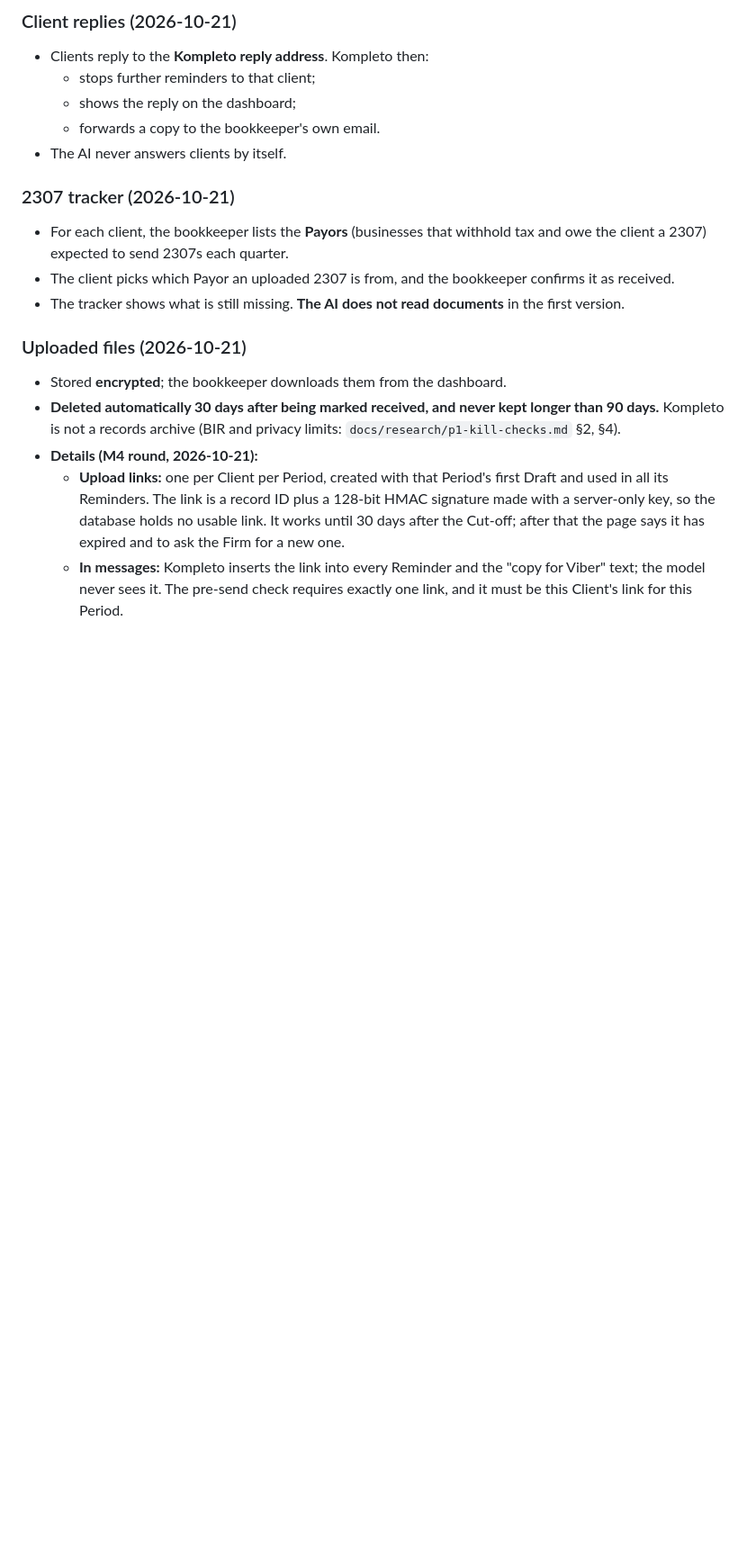
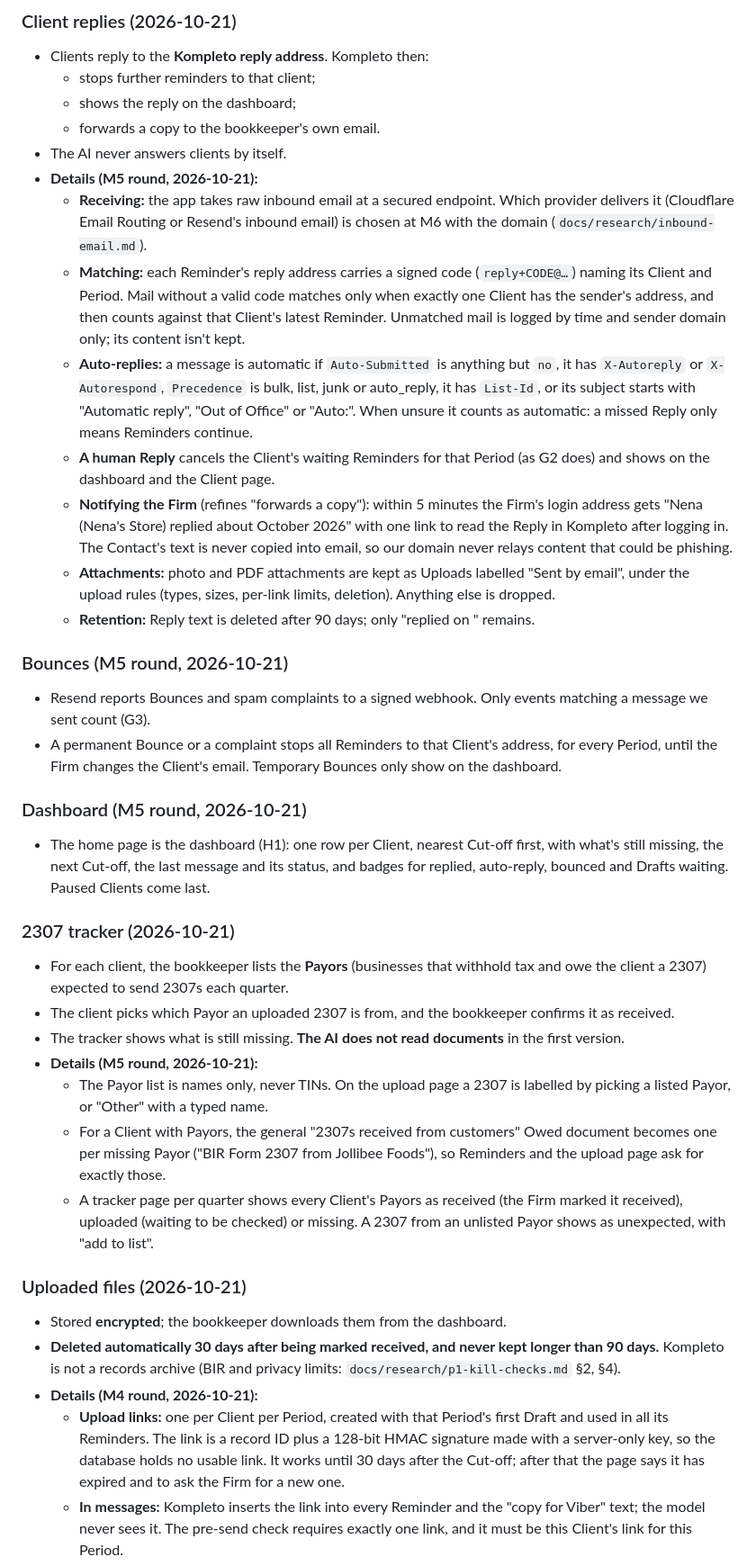
Before and after one commit to Enriquez-Johnmark/kompleto, a Markdown page: docs/product/p1-spec.md, the part around the change. Shown at 90% size. GitHub-like rendering; blank space fills up the shorter version.

Commit message:
Docs: record the M5 decisions on replies, bounces, dashboard and tracker

```diff
--- a/docs/product/p1-spec.md
+++ b/docs/product/p1-spec.md
@@ -110,12 +110,33 @@ Status: **Phase 6 complete except the AI model confirmation** (the blind Taglish
   - shows the reply on the dashboard;
   - forwards a copy to the bookkeeper's own email.
 - The AI never answers clients by itself.
+- **Details (M5 round, 2026-10-21):**
+  - **Receiving:** the app takes raw inbound email at a secured endpoint. Which provider delivers it (Cloudflare Email Routing or Resend's inbound email) is chosen at M6 with the domain (`docs/research/inbound-email.md`).
+  - **Matching:** each Reminder's reply address carries a signed code (`reply+CODE@…`) naming its Client and Period. Mail without a valid code matches only when exactly one Client has the sender's address, and then counts against that Client's latest Reminder. Unmatched mail is logged by time and sender domain only; its content isn't kept.
+  - **Auto-replies:** a message is automatic if `Auto-Submitted` is anything but `no`, it has `X-Autoreply` or `X-Autorespond`, `Precedence` is bulk, list, junk or auto_reply, it has `List-Id`, or its subject starts with "Automatic reply", "Out of Office" or "Auto:". When unsure it counts as automatic: a missed Reply only means Reminders continue.
+  - **A human Reply** cancels the Client's waiting Reminders for that Period (as G2 does) and shows on the dashboard and the Client page.
+  - **Notifying the Firm** (refines "forwards a copy"): within 5 minutes the Firm's login address gets "Nena (Nena's Store) replied about October 2026" with one link to read the Reply in Kompleto after logging in. The Contact's text is never copied into email, so our domain never relays content that could be phishing.
+  - **Attachments:** photo and PDF attachments are kept as Uploads labelled "Sent by email", under the upload rules (types, sizes, per-link limits, deletion). Anything else is dropped.
+  - **Retention:** Reply text is deleted after 90 days; only "replied on <date>" remains.
+
+### Bounces (M5 round, 2026-10-21)
+
+- Resend reports Bounces and spam complaints to a signed webhook. Only events matching a message we sent count (G3).
+- A permanent Bounce or a complaint stops all Reminders to that Client's address, for every Period, until the Firm changes the Client's email. Temporary Bounces only show on the dashboard.
+
+### Dashboard (M5 round, 2026-10-21)
+
+- The home page is the dashboard (H1): one row per Client, nearest Cut-off first, with what's still missing, the next Cut-off, the last message and its status, and badges for replied, auto-reply, bounced and Drafts waiting. Paused Clients come last.
 
 ### 2307 tracker (2026-10-21)
 
 - For each client, the bookkeeper lists the **Payors** (businesses that withhold tax and owe the client a 2307) expected to send 2307s each quarter.
 - The client picks which Payor an uploaded 2307 is from, and the bookkeeper confirms it as received.
 - The tracker shows what is still missing. **The AI does not read documents** in the first version.
+- **Details (M5 round, 2026-10-21):**
+  - The Payor list is names only, never TINs. On the upload page a 2307 is labelled by picking a listed Payor, or "Other" with a typed name.
+  - For a Client with Payors, the general "2307s received from customers" Owed document becomes one per missing Payor ("BIR Form 2307 from Jollibee Foods"), so Reminders and the upload page ask for exactly those.
+  - A tracker page per quarter shows every Client's Payors as received (the Firm marked it received), uploaded (waiting to be checked) or missing. A 2307 from an unlisted Payor shows as unexpected, with "add to list".
 
 ### Uploaded files (2026-10-21)
 
```
Also changed, not shown: docs/architecture.md (+10 -0 lines), docs/decisions.md (+14 -0 lines).
